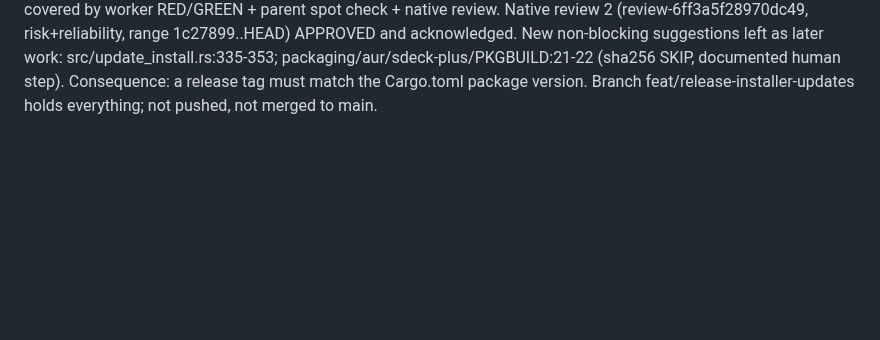
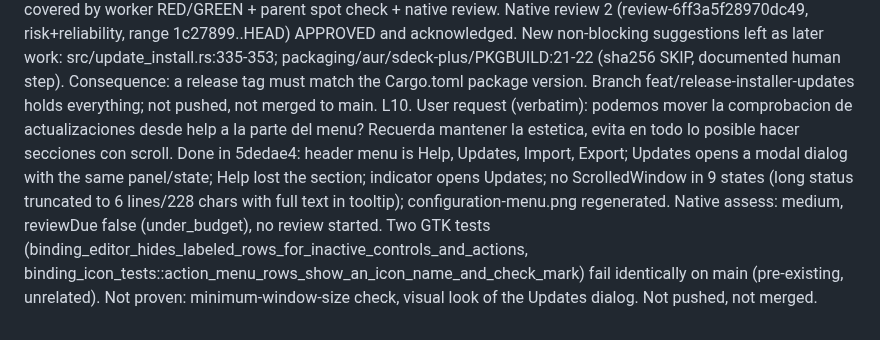
Before and after one commit to aldosilvestre/sdeck-plus, a Markdown page: odd/tasks/streamdeck-plus-release-installer-updates.md, the part around the change. Drawn GitHub-style; blank space fills up the shorter version.

Commit message:
docs(odd): record menu relocation

```diff
--- a/odd/tasks/streamdeck-plus-release-installer-updates.md
+++ b/odd/tasks/streamdeck-plus-release-installer-updates.md
@@ -29,3 +29,4 @@ L6. T3: worker stopped on a contract gap (install.sh resolves 'latest' itself);
 L7. T4 + feature-level final verification (independent): PASS, no blockers. Both packages built offline with makepkg --nodeps from local sources; file lists exact (/usr only, no setuid, no .crates*); .SRCINFO == makepkg --printsrcinfo; pkgver() sane for no-tag and tagged repos; udevadm verify ok; desktop-file-validate ok; ldd clean; `sdeck-plus --help` exits 0; update guard classifies /usr as package-managed; tag contract vX.Y.Z consistent across install.sh, updater, PKGBUILD; docs match code. Learned during build: hidapi C code fails to link under makepkg's default -flto (rust-lld), so both PKGBUILDs use options=('!lto'); glib-compile-resources comes from glib2 (not glib2-devel). Not verified: namcap (absent), clean-chroot build (devtools absent; --nodeps used), live GitHub tag/tarball, real pacman install, real AUR upload. Human steps left: publish v0.1.0 tag/release, updpkgsums, fill Maintainer line, regenerate .SRCINFO, push to AUR. Packaging ships a udev uaccess rule for hidraw 0fd9:0084 (human may veto).
 L8. Native review (lineage review-3592075a1a471eb2, lenses risk/resilience/reliability, range 1c27899..HEAD, 26 files / 3357 lines): APPROVED and acknowledged, authority burned. Non-blocking advisories, separate later work: R1-001 install.sh:208-210 (risk, suggestion); R3 src/update_check.rs:24 known-release state lost on a later retry/failure path (reliability, warning); R4 src/update_install.rs:88-111 custom RUSTUP_HOME not forwarded to the installer environment (resilience, warning). Delivery (push/PR/merge) remains the human's decision; branch feat/release-installer-updates, not merged.
 L9. User asked to fix the three advisories and leave everything on a branch, no push, merge to main only on their instruction. Fixed in de1e1f4 (R4 RUSTUP_HOME forwarded; R3 known release retained across retry/failure; R1 extracted Cargo.toml version must equal the tag) and 935dc90 (version parser rejects multi-line-string tricks, accepts '[package] # comment'; real-child env test). Independent verifier PASS on de1e1f4; 935dc90 covered by worker RED/GREEN + parent spot check + native review. Native review 2 (review-6ff3a5f28970dc49, risk+reliability, range 1c27899..HEAD) APPROVED and acknowledged. New non-blocking suggestions left as later work: src/update_install.rs:335-353; packaging/aur/sdeck-plus/PKGBUILD:21-22 (sha256 SKIP, documented human step). Consequence: a release tag must match the Cargo.toml package version. Branch feat/release-installer-updates holds everything; not pushed, not merged to main.
+L10. User request (verbatim): podemos mover la comprobacion de actualizaciones desde help a la parte del menu? Recuerda mantener la estetica, evita en todo lo posible hacer secciones con scroll. Done in 5dedae4: header menu is Help, Updates, Import, Export; Updates opens a modal dialog with the same panel/state; Help lost the section; indicator opens Updates; no ScrolledWindow in 9 states (long status truncated to 6 lines/228 chars with full text in tooltip); configuration-menu.png regenerated. Native assess: medium, reviewDue false (under_budget), no review started. Two GTK tests (binding_editor_hides_labeled_rows_for_inactive_controls_and_actions, binding_icon_tests::action_menu_rows_show_an_icon_name_and_check_mark) fail identically on main (pre-existing, unrelated). Not proven: minimum-window-size check, visual look of the Updates dialog. Not pushed, not merged.
```
